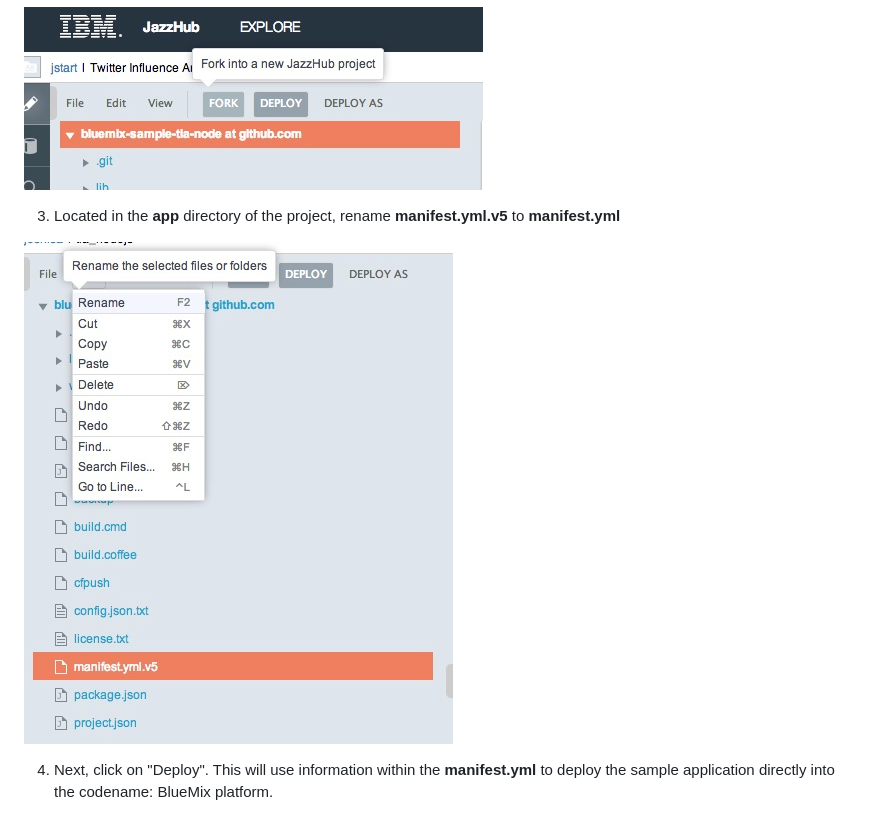
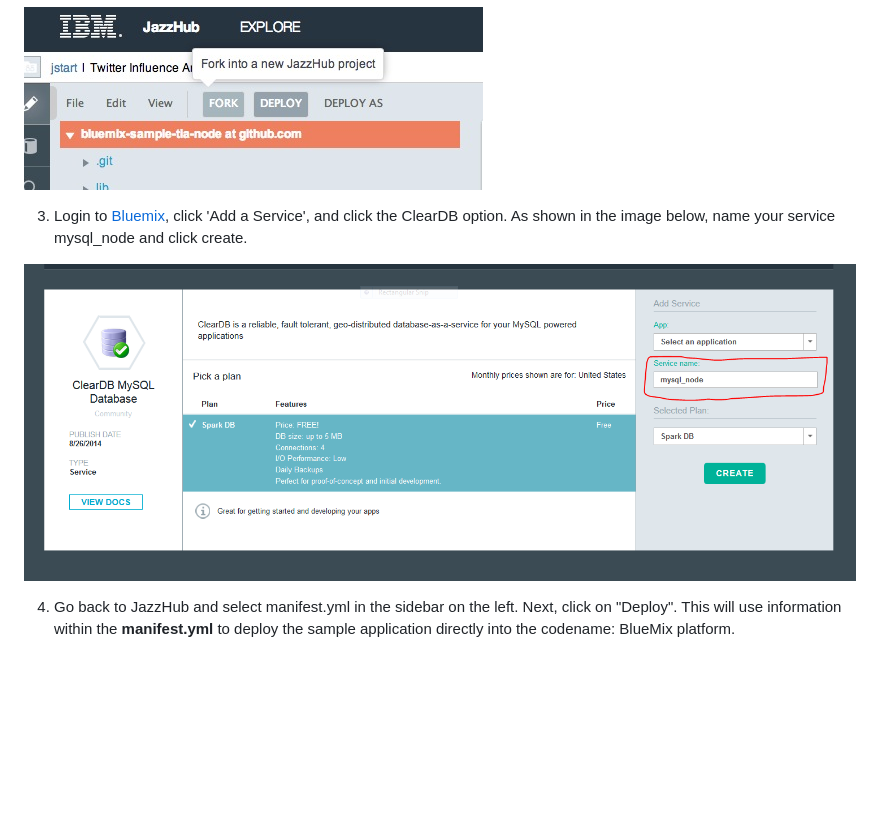
Before and after one commit to ibmjstart/bluemix-node-mysql-uploader, a Markdown page: README.md, the part around the change. GitHub-like rendering; pictures changed too: images/CreateService.png (added); blank space fills up the shorter version.

Commit message:
Update directions for JazzHub

```diff
--- a/README.md
+++ b/README.md
@@ -57,11 +57,11 @@ In the terminal, go into the directory named **app**, and follow these steps.
 
   ![image](images/forkProject.png)
 
-3. Located in the **app** directory of the project, rename **manifest.yml.v5** to **manifest.yml**
+3. Login to [Bluemix](http://www.bluemix.net), click 'Add a Service', and click the ClearDB option. As shown in the image below, name your service mysql_node and click create.
 
-  ![image](images/RenameManifest.png)
+  ![image](images/CreateService.png)
 
-4. Next, click on "Deploy".  This will use information within the **manifest.yml** to deploy the sample application directly into the codename: BlueMix platform.
+4. Go back to JazzHub and select manifest.yml in the sidebar on the left. Next, click on "Deploy".  This will use information within the **manifest.yml** to deploy the sample application directly into the codename: BlueMix platform.
 
   ![image](images/Deploy.png)
 
```
